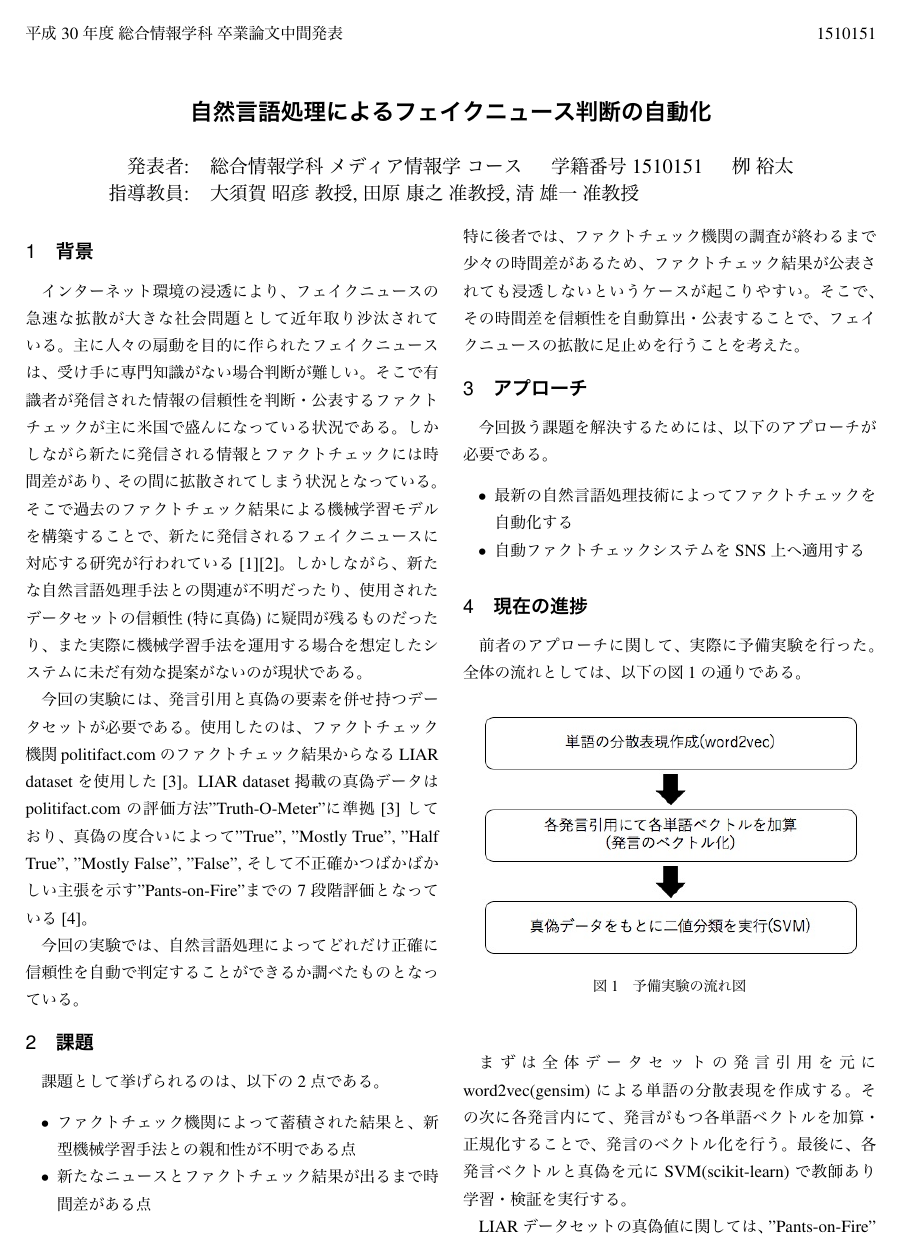
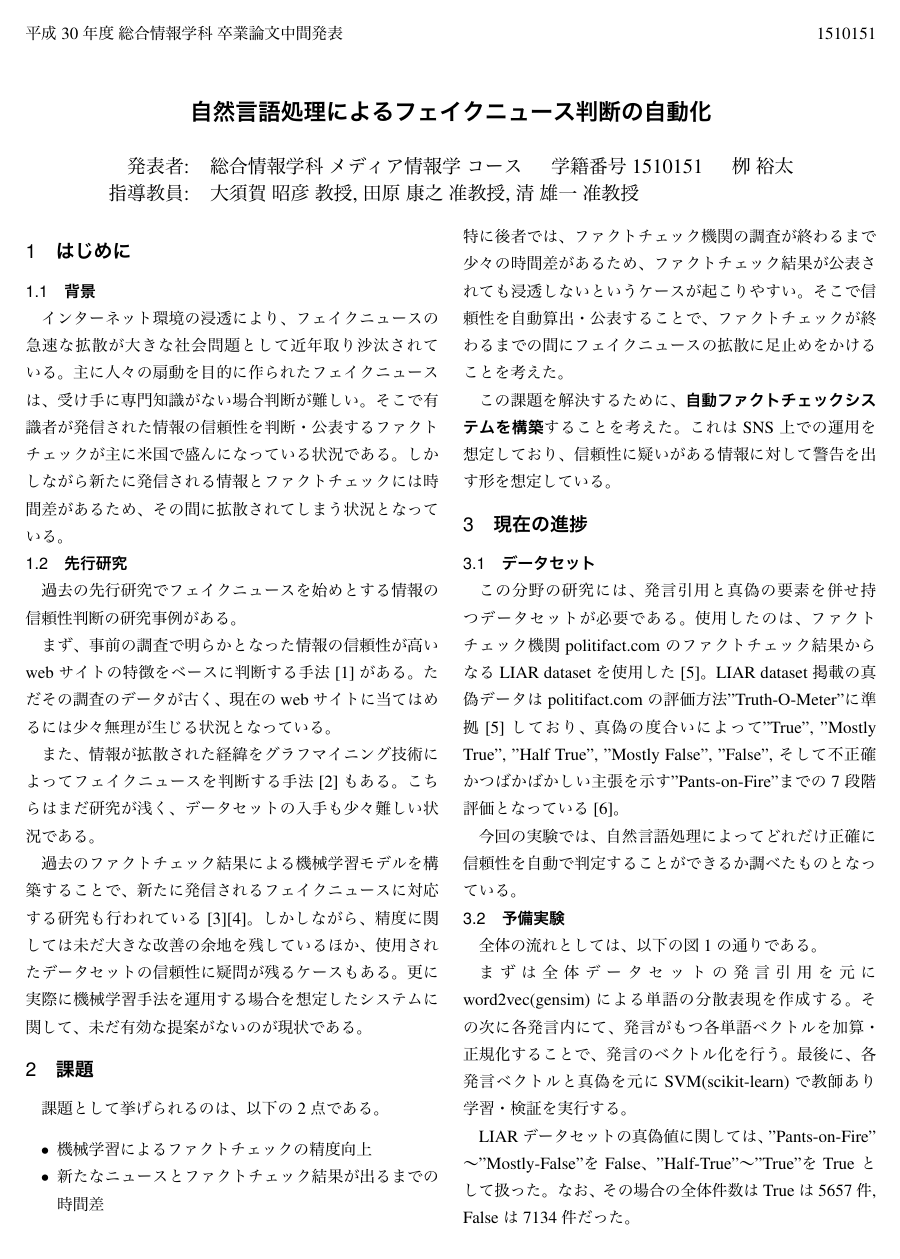
Before and after one commit to YaGiNA/mid-confe, a LaTeX CV (draft.tex): page 1 of 2. The pictures show the PDF file draft.pdf that the author committed with the source.

Commit message:
Update describe belong v2 slide

```diff
--- a/draft.tex
+++ b/draft.tex
@@ -21,15 +21,24 @@
 \begin{document}
 \maketitle
 
-\section{背景}
+\section{はじめに}
+\subsection{背景}
 インターネット環境の浸透により、フェイクニュースの急速な拡散が大きな社会問題として近年取り沙汰されている。
 主に人々の扇動を目的に作られたフェイクニュースは、受け手に専門知識がない場合判断が難しい。
 そこで有識者が発信された情報の信頼性を判断・公表するファクトチェックが主に米国で盛んになっている状況である。
-しかしながら新たに発信される情報とファクトチェックには時間差があり、その間に拡散されてしまう状況となっている。
-そこで過去のファクトチェック結果による機械学習モデルを構築することで、
-新たに発信されるフェイクニュースに対応する研究が行われている\cite{nb}\cite{gilda}。
-しかしながら、新たな自然言語処理手法との関連が不明だったり、
-使用されたデータセットの信頼性(特に真偽)に疑問が残るものだったり、また
-実際に機械学習手法を運用する場合を想定したシステムに未だ有効な提案がないのが現状である。
+しかしながら新たに発信される情報とファクトチェックには時間差があるため、
+その間に拡散されてしまう状況となっている。
 
-今回の実験には、発言引用と真偽の要素を併せ持つデータセットが必要である。
+\subsection{先行研究}
+過去の先行研究でフェイクニュースを始めとする情報の信頼性判断の研究事例がある。
+
+まず、事前の調査で明らかとなった情報の信頼性が高いwebサイトの特徴をベースに判断する手法\cite{fuk}がある。
+ただその調査のデータが古く、現在のwebサイトに当てはめるには少々無理が生じる状況となっている。
+
+また、情報が拡散された経緯をグラフマイニング技術によってフェイクニュースを判断する手法\cite{foot}もある。
+こちらはまだ研究が浅く、データセットの入手も少々難しい状況である。
+
+過去のファクトチェック結果による機械学習モデルを構築することで、
+新たに発信されるフェイクニュースに対応する研究も行われている\cite{nb}\cite{gilda}。
+しかしながら、精度に関しては未だ大きな改善の余地を残しているほか、
+使用されたデータセットの信頼性に疑問が残るケースもある。
@@ -35,0 +49,4 @@
+\begin{itemize}
+  \item 機械学習によるファクトチェックの精度向上
+  \item 新たなニュースとファクトチェック結果が出るまでの時間差
+\end{itemize}
@@ -35,0 +56,4 @@
+ファクトチェックが終わるまでの間にフェイクニュースの拡散に足止めをかけることを考えた。
+
+この課題を解決するために、\textbf{自動ファクトチェックシステムを構築}することを考えた。
+これはSNS上での運用を想定しており、信頼性に疑いがある情報に対して警告を出す形を想定している。
@@ -42,9 +70,3 @@ LIAR dataset掲載の真偽データはpolitifact.comの評価方法"Truth-O-Met
 
 今回の実験では、自然言語処理によってどれだけ正確に信頼性を自動で判定することができるか調べたものとなっている。
 
-\section{課題}
-課題として挙げられるのは、以下の2点である。
-\begin{itemize}
-  \item ファクトチェック機関によって蓄積された結果と、新型機械学習手法との親和性が不明である点
-  \item 新たなニュースとファクトチェック結果が出るまで時間差がある点
-\end{itemize}
@@ -56,13 +73,4 @@ LIAR dataset掲載の真偽データはpolitifact.comの評価方法"Truth-O-Met
-\section{アプローチ}
-今回扱う課題を解決するためには、以下のアプローチが必要である。
-\begin{itemize}
-  \item 最新の自然言語処理技術によってファクトチェックを自動化する
-  \item 自動ファクトチェックシステムをSNS上へ適用する
-\end{itemize}
-
-
-\section{現在の進捗}
-前者のアプローチに関して、実際に予備実験を行った。
+\subsection{予備実験}
 全体の流れとしては、以下の図\ref{fig:nagare}の通りである。
 
 \begin{figure}[h]
@@ -108,4 +116,3 @@ Baselineとして、全てTrueと判断した場合の数値も併記した。
 しかしながら、Precisionに関しては改善の余地が残された。
 
 \section{今後の展望}
-今後は、このフェイクニュース検出システムを実際のSNS上で運用する場合を想定したモデル作りが必要である。
```
Also changed, not shown: draft.pdf, draft.tex (33 more changed lines).
